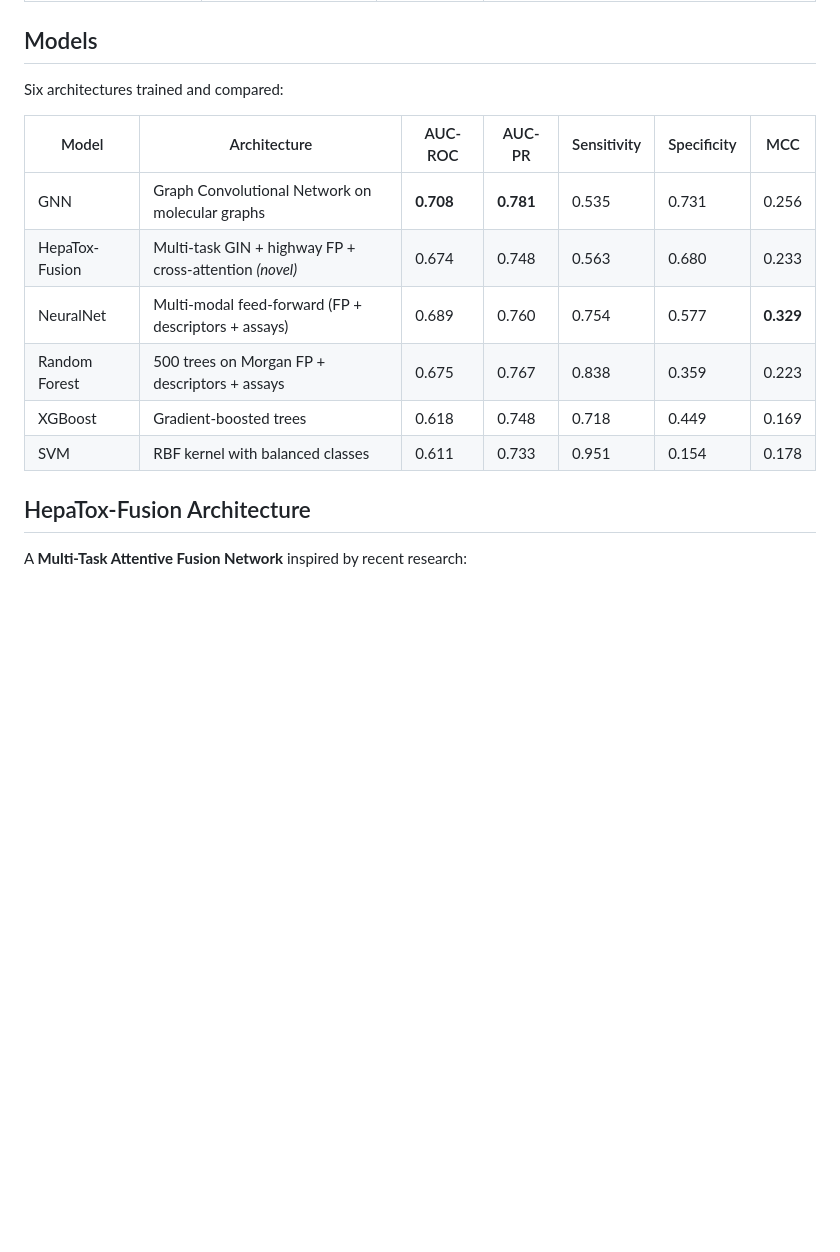
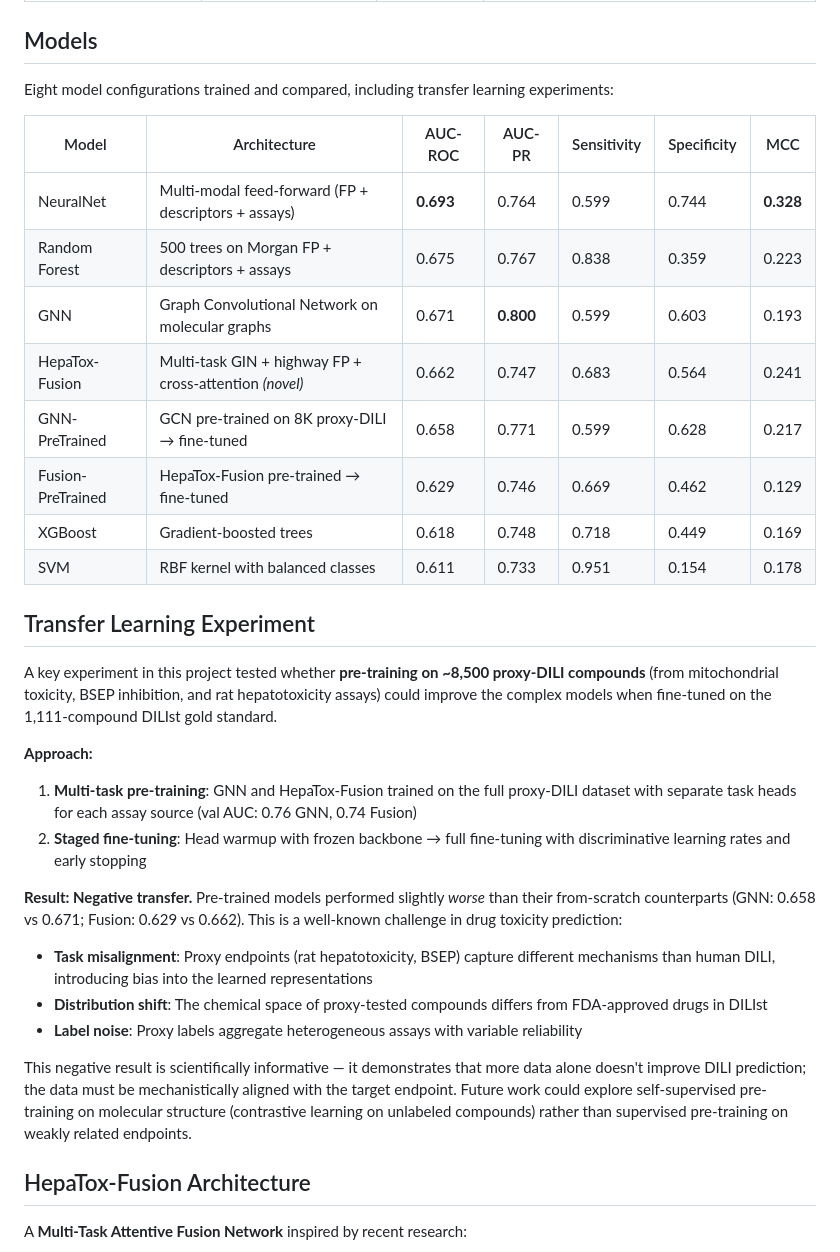
Before and after one commit to kyleseelman/dili-tox-predictor, a Markdown page: README.md, the part around one of its changes. Drawn GitHub-style; blank space fills up the shorter version.

```diff
--- a/README.md
+++ b/README.md
@@ -37,16 +37,34 @@ All data is from peer-reviewed, publicly available sources — no synthetic or m
 
 ## Models
 
-Six architectures trained and compared:
+Eight model configurations trained and compared, including transfer learning experiments:
 
 | Model | Architecture | AUC-ROC | AUC-PR | Sensitivity | Specificity | MCC |
 |-------|-------------|---------|--------|-------------|-------------|-----|
-| GNN | Graph Convolutional Network on molecular graphs | **0.708** | **0.781** | 0.535 | 0.731 | 0.256 |
-| HepaTox-Fusion | Multi-task GIN + highway FP + cross-attention *(novel)* | 0.674 | 0.748 | 0.563 | 0.680 | 0.233 |
-| NeuralNet | Multi-modal feed-forward (FP + descriptors + assays) | 0.689 | 0.760 | 0.754 | 0.577 | **0.329** |
+| NeuralNet | Multi-modal feed-forward (FP + descriptors + assays) | **0.693** | 0.764 | 0.599 | 0.744 | **0.328** |
 | Random Forest | 500 trees on Morgan FP + descriptors + assays | 0.675 | 0.767 | 0.838 | 0.359 | 0.223 |
+| GNN | Graph Convolutional Network on molecular graphs | 0.671 | **0.800** | 0.599 | 0.603 | 0.193 |
+| HepaTox-Fusion | Multi-task GIN + highway FP + cross-attention *(novel)* | 0.662 | 0.747 | 0.683 | 0.564 | 0.241 |
+| GNN-PreTrained | GCN pre-trained on 8K proxy-DILI → fine-tuned | 0.658 | 0.771 | 0.599 | 0.628 | 0.217 |
+| Fusion-PreTrained | HepaTox-Fusion pre-trained → fine-tuned | 0.629 | 0.746 | 0.669 | 0.462 | 0.129 |
 | XGBoost | Gradient-boosted trees | 0.618 | 0.748 | 0.718 | 0.449 | 0.169 |
 | SVM | RBF kernel with balanced classes | 0.611 | 0.733 | 0.951 | 0.154 | 0.178 |
+
+## Transfer Learning Experiment
+
+A key experiment in this project tested whether **pre-training on ~8,500 proxy-DILI compounds** (from mitochondrial toxicity, BSEP inhibition, and rat hepatotoxicity assays) could improve the complex models when fine-tuned on the 1,111-compound DILIst gold standard.
+
+**Approach:**
+1. **Multi-task pre-training**: GNN and HepaTox-Fusion trained on the full proxy-DILI dataset with separate task heads for each assay source (val AUC: 0.76 GNN, 0.74 Fusion)
+2. **Staged fine-tuning**: Head warmup with frozen backbone → full fine-tuning with discriminative learning rates and early stopping
+
+**Result: Negative transfer.** Pre-trained models performed slightly *worse* than their from-scratch counterparts (GNN: 0.658 vs 0.671; Fusion: 0.629 vs 0.662). This is a well-known challenge in drug toxicity prediction:
+
+- **Task misalignment**: Proxy endpoints (rat hepatotoxicity, BSEP) capture different mechanisms than human DILI, introducing bias into the learned representations
+- **Distribution shift**: The chemical space of proxy-tested compounds differs from FDA-approved drugs in DILIst
+- **Label noise**: Proxy labels aggregate heterogeneous assays with variable reliability
+
+This negative result is scientifically informative — it demonstrates that more data alone doesn't improve DILI prediction; the data must be mechanistically aligned with the target endpoint. Future work could explore self-supervised pre-training on molecular structure (contrastive learning on unlabeled compounds) rather than supervised pre-training on weakly related endpoints.
 
 ## HepaTox-Fusion Architecture
 
```
Also changed, not shown: other parts of README.md (+2 -1 lines), outputs/calibration_distribution.png, outputs/compound_risk_comparison.png, outputs/model_comparison.png, outputs/roc_pr_curves.png, outputs/toxicity_landscape.png, 2 other files.
